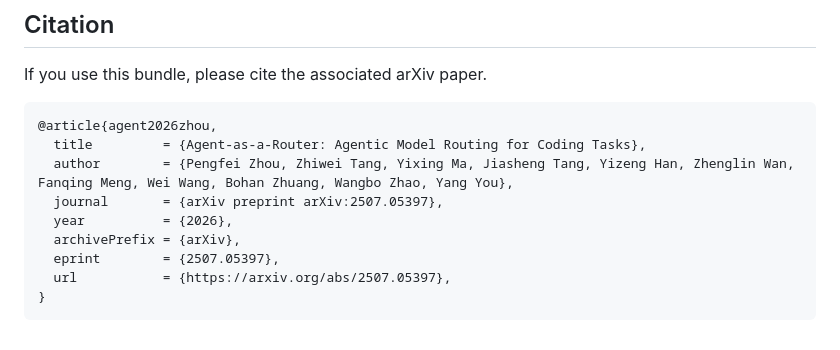
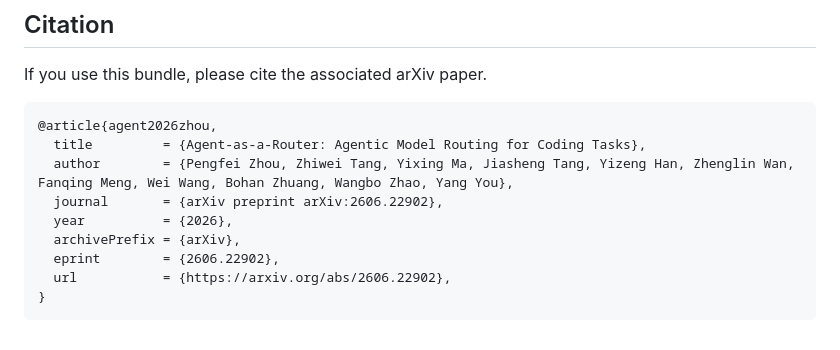
Before and after one commit to davidpizon/agent-as-a-router, a Markdown page: README.md, the part around one of its changes. Rendered like a GitHub page.

Commit message:
Update arXiv paper reference in README
Updated paper reference in README to the latest arXiv ID.

````diff
--- a/README.md
+++ b/README.md
@@ -384,10 +384,10 @@ If you use this bundle, please cite the associated arXiv paper.
 @article{agent2026zhou,
   title         = {Agent-as-a-Router: Agentic Model Routing for Coding Tasks},
   author        = {Pengfei Zhou, Zhiwei Tang, Yixing Ma, Jiasheng Tang, Yizeng Han, Zhenglin Wan, Fanqing Meng, Wei Wang, Bohan Zhuang, Wangbo Zhao, Yang You},
-  journal       = {arXiv preprint arXiv:2507.05397},
+  journal       = {arXiv preprint arXiv:2606.22902},
   year          = {2026},
   archivePrefix = {arXiv},
-  eprint        = {2507.05397},
-  url           = {https://arxiv.org/abs/2507.05397},
+  eprint        = {2606.22902},
+  url           = {https://arxiv.org/abs/2606.22902},
 }
 ```
````
Also changed, not shown: other parts of README.md (+2 -2 lines).
